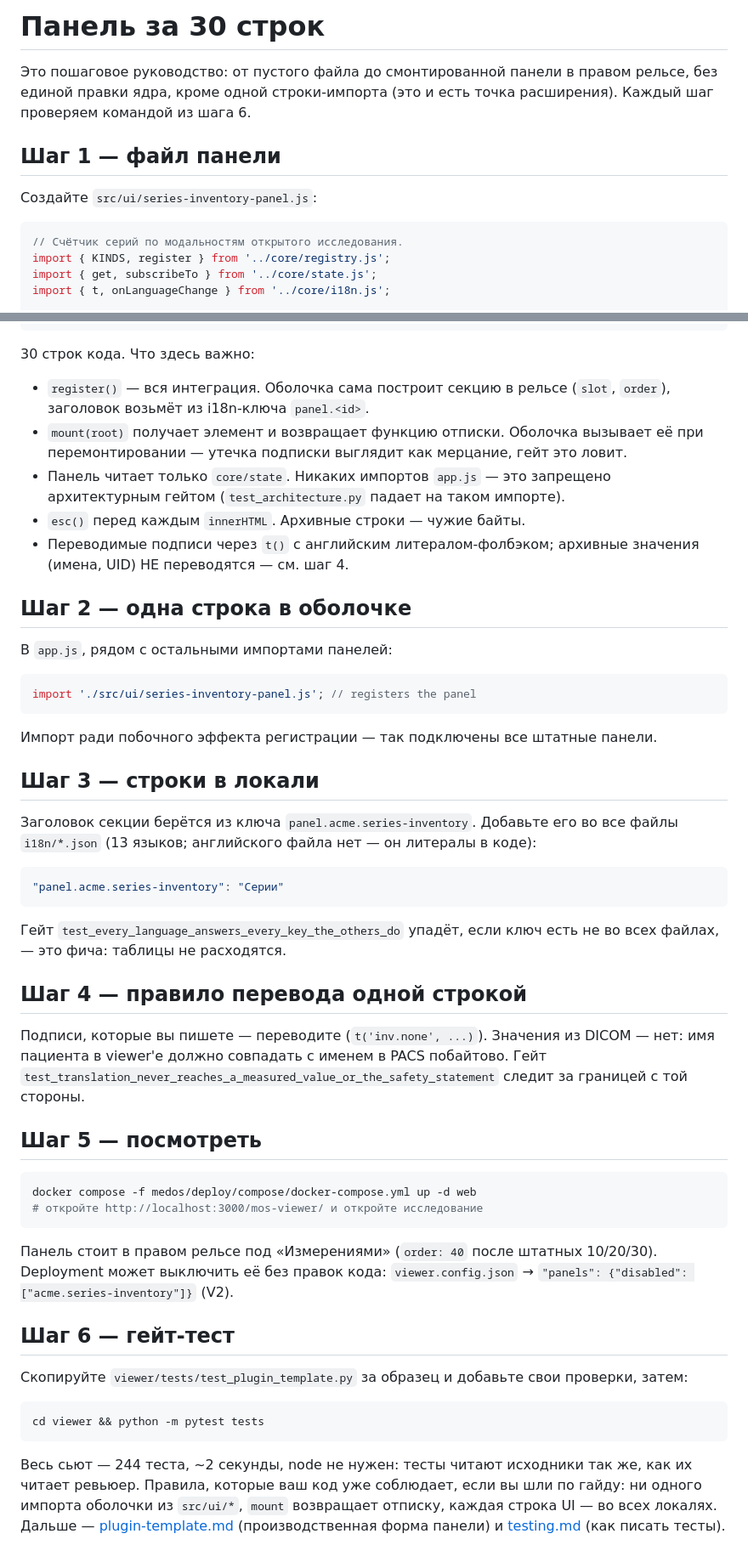
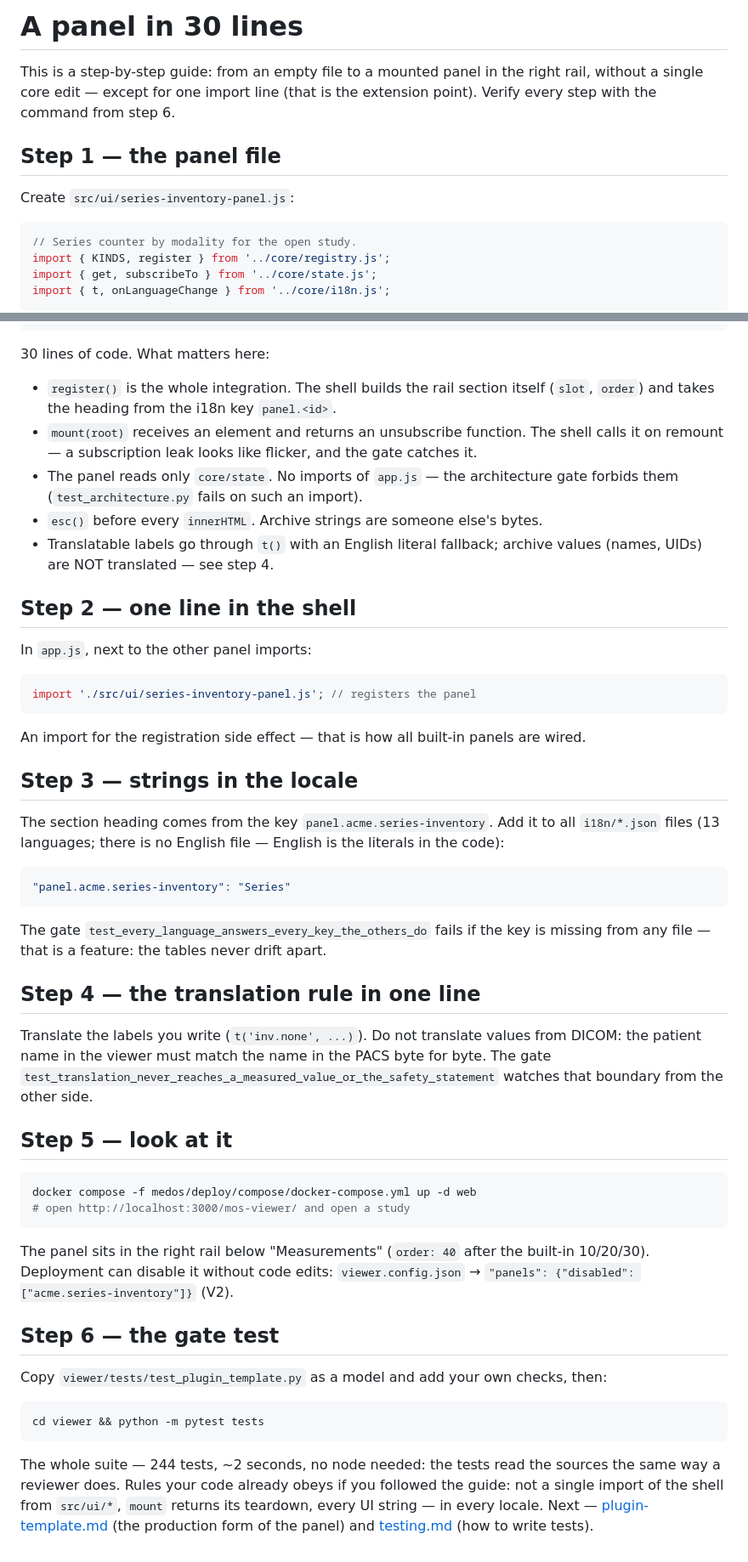
Before and after one commit to medlange/viewer, a Markdown page: docs/getting-started.md, 2 parts joined by grey strips. Shown at 85% size. GitHub-like rendering.

````diff
--- a/docs/getting-started.md
+++ b/docs/getting-started.md
@@ -1,15 +1,15 @@
-# Панель за 30 строк
+# A panel in 30 lines
 
-Это пошаговое руководство: от пустого файла до смонтированной панели в правом рельсе,
-без единой правки ядра, кроме одной строки-импорта (это и есть точка расширения).
-Каждый шаг проверяем командой из шага 6.
+This is a step-by-step guide: from an empty file to a mounted panel in the right
+rail, without a single core edit — except for one import line (that is the
+extension point). Verify every step with the command from step 6.
 
-## Шаг 1 — файл панели
+## Step 1 — the panel file
 
-Создайте `src/ui/series-inventory-panel.js`:
+Create `src/ui/series-inventory-panel.js`:
 
 ```js
-// Счётчик серий по модальностям открытого исследования.
+// Series counter by modality for the open study.
 import { KINDS, register } from '../core/registry.js';
 import { get, subscribeTo } from '../core/state.js';
 import { t, onLanguageChange } from '../core/i18n.js';
@@ -50,69 +50,73 @@ export default register({
 });
 ```
 
-30 строк кода. Что здесь важно:
+30 lines of code. What matters here:
 
-- `register()` — вся интеграция. Оболочка сама построит секцию в рельсе (`slot`,
-  `order`), заголовок возьмёт из i18n-ключа `panel.<id>`.
-- `mount(root)` получает элемент и возвращает функцию отписки. Оболочка вызывает её
-  при перемонтировании — утечка подписки выглядит как мерцание, гейт это ловит.
-- Панель читает только `core/state`. Никаких импортов `app.js` — это запрещено
-  архитектурным гейтом (`test_architecture.py` падает на таком импорте).
-- `esc()` перед каждым `innerHTML`. Архивные строки — чужие байты.
-- Переводимые подписи через `t()` с английским литералом-фолбэком; архивные значения
-  (имена, UID) НЕ переводятся — см. шаг 4.
+- `register()` is the whole integration. The shell builds the rail section itself
+  (`slot`, `order`) and takes the heading from the i18n key `panel.<id>`.
+- `mount(root)` receives an element and returns an unsubscribe function. The shell
+  calls it on remount — a subscription leak looks like flicker, and the gate
+  catches it.
+- The panel reads only `core/state`. No imports of `app.js` — the architecture
+  gate forbids them (`test_architecture.py` fails on such an import).
+- `esc()` before every `innerHTML`. Archive strings are someone else's bytes.
+- Translatable labels go through `t()` with an English literal fallback; archive
+  values (names, UIDs) are NOT translated — see step 4.
 
-## Шаг 2 — одна строка в оболочке
+## Step 2 — one line in the shell
 
-В `app.js`, рядом с остальными импортами панелей:
+In `app.js`, next to the other panel imports:
 
 ```js
 import './src/ui/series-inventory-panel.js'; // registers the panel
 ```
 
-Импорт ради побочного эффекта регистрации — так подключены все штатные панели.
+An import for the registration side effect — that is how all built-in panels are
+wired.
 
-## Шаг 3 — строки в локали
+## Step 3 — strings in the locale
 
-Заголовок секции берётся из ключа `panel.acme.series-inventory`. Добавьте его во все
-файлы `i18n/*.json` (13 языков; английского файла нет — он литералы в коде):
+The section heading comes from the key `panel.acme.series-inventory`. Add it to
+all `i18n/*.json` files (13 languages; there is no English file — English is the
+literals in the code):
 
 ```json
-"panel.acme.series-inventory": "Серии"
+"panel.acme.series-inventory": "Series"
 ```
 
-Гейт `test_every_language_answers_every_key_the_others_do` упадёт, если ключ есть не
-во всех файлах, — это фича: таблицы не расходятся.
+The gate `test_every_language_answers_every_key_the_others_do` fails if the key
+is missing from any file — that is a feature: the tables never drift apart.
 
-## Шаг 4 — правило перевода одной строкой
+## Step 4 — the translation rule in one line
 
-Подписи, которые вы пишете — переводите (`t('inv.none', ...)`). Значения из DICOM —
-нет: имя пациента в viewer'е должно совпадать с именем в PACS побайтово. Гейт
-`test_translation_never_reaches_a_measured_value_or_the_safety_statement` следит за
-границей с той стороны.
+Translate the labels you write (`t('inv.none', ...)`). Do not translate values
+from DICOM: the patient name in the viewer must match the name in the PACS byte
+for byte. The gate `test_translation_never_reaches_a_measured_value_or_the_safety_statement`
+watches that boundary from the other side.
 
-## Шаг 5 — посмотреть
+## Step 5 — look at it
 
 ```bash
 docker compose -f medos/deploy/compose/docker-compose.yml up -d web
-# откройте http://localhost:3000/mos-viewer/ и откройте исследование
+# open http://localhost:3000/mos-viewer/ and open a study
 ```
 
-Панель стоит в правом рельсе под «Измерениями» (`order: 40` после штатных 10/20/30).
-Deployment может выключить её без правок кода: `viewer.config.json` →
-`"panels": {"disabled": ["acme.series-inventory"]}` (V2).
+The panel sits in the right rail below "Measurements" (`order: 40` after the
+built-in 10/20/30). Deployment can disable it without code edits:
+`viewer.config.json` → `"panels": {"disabled": ["acme.series-inventory"]}` (V2).
 
-## Шаг 6 — гейт-тест
+## Step 6 — the gate test
 
-Скопируйте `viewer/tests/test_plugin_template.py` за образец и добавьте свои проверки,
-затем:
+Copy `viewer/tests/test_plugin_template.py` as a model and add your own checks,
+then:
 
 ```bash
 cd viewer && python -m pytest tests
 ```
 
-Весь сьют — 244 теста, ~2 секунды, node не нужен: тесты читают исходники так же, как
-их читает ревьюер. Правила, которые ваш код уже соблюдает, если вы шли по гайду:
-ни одного импорта оболочки из `src/ui/*`, `mount` возвращает отписку, каждая строка
-UI — во всех локалях. Дальше — [plugin-template.md](plugin-template.md)
-(производственная форма панели) и [testing.md](testing.md) (как писать тесты).
+The whole suite — 244 tests, ~2 seconds, no node needed: the tests read the
+sources the same way a reviewer does. Rules your code already obeys if you
+followed the guide: not a single import of the shell from `src/ui/*`, `mount`
+returns its teardown, every UI string — in every locale. Next —
+[plugin-template.md](plugin-template.md) (the production form of the panel) and
+[testing.md](testing.md) (how to write tests).
````
Also changed, not shown: docs/plugin-template.md (+42 -39 lines), docs/testing.md (+42 -38 lines).
